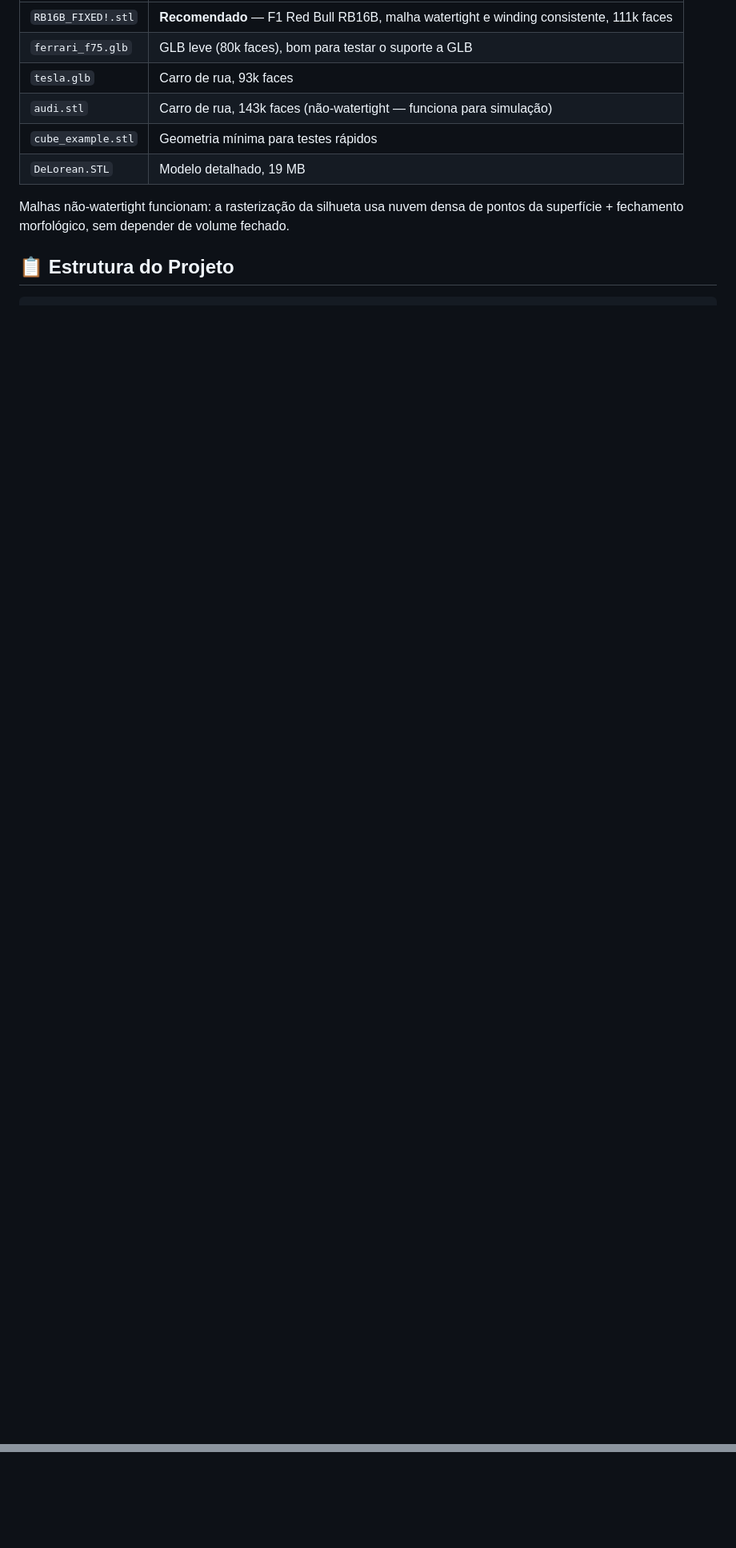
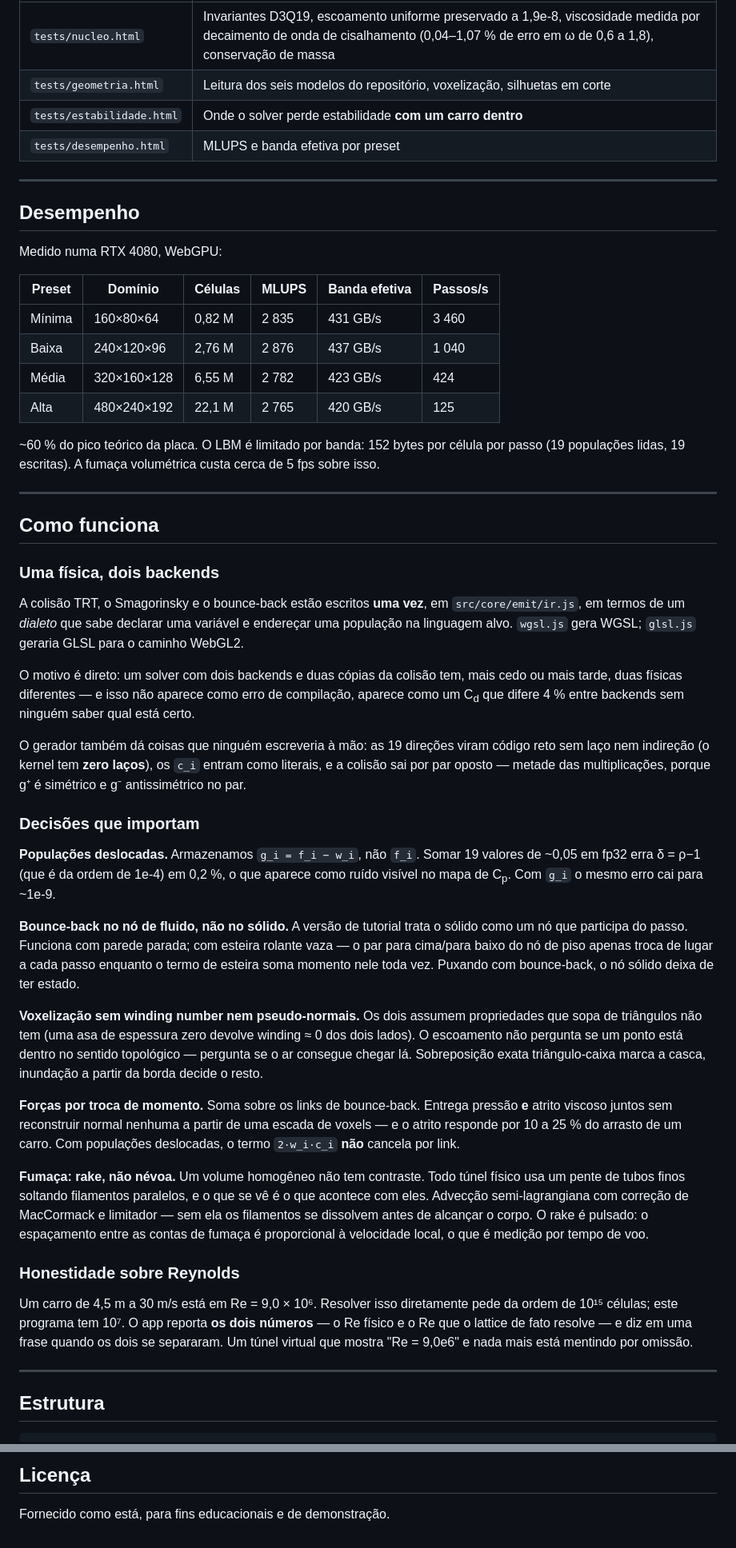
Before and after one commit to ceschmiedel/CFD_, a Markdown page: README.md, 2 parts joined by grey strips. Shown at 80% size. Rendered like a GitHub page; blank space fills up the shorter version.

````diff
--- a/README.md
+++ b/README.md
@@ -81,14 +63,88 @@ Abra o navegador em `http://localhost:8501`.
 |---|---|
-| `RB16B_FIXED!.stl` | **Recomendado** — F1 Red Bull RB16B, malha watertight e winding consistente, 111k faces |
-| `ferrari_f75.glb` | GLB leve (80k faces), bom para testar o suporte a GLB |
-| `tesla.glb` | Carro de rua, 93k faces |
-| `audi.stl` | Carro de rua, 143k faces (não-watertight — funciona para simulação) |
-| `cube_example.stl` | Geometria mínima para testes rápidos |
-| `DeLorean.STL` | Modelo detalhado, 19 MB |
+| `tests/nucleo.html` | Invariantes D3Q19, escoamento uniforme preservado a 1,9e-8, viscosidade medida por decaimento de onda de cisalhamento (0,04–1,07 % de erro em ω de 0,6 a 1,8), conservação de massa |
+| `tests/geometria.html` | Leitura dos seis modelos do repositório, voxelização, silhuetas em corte |
+| `tests/estabilidade.html` | Onde o solver perde estabilidade **com um carro dentro** |
+| `tests/desempenho.html` | MLUPS e banda efetiva por preset |
 
-Malhas não-watertight funcionam: a rasterização da silhueta usa nuvem densa de
-pontos da superfície + fechamento morfológico, sem depender de volume fechado.
+---
 
-## 📋 Estrutura do Projeto
+## Desempenho
+
+Medido numa RTX 4080, WebGPU:
+
+| Preset | Domínio | Células | MLUPS | Banda efetiva | Passos/s |
+|---|---|---|---|---|---|
+| Mínima | 160×80×64 | 0,82 M | 2 835 | 431 GB/s | 3 460 |
+| Baixa | 240×120×96 | 2,76 M | 2 876 | 437 GB/s | 1 040 |
+| Média | 320×160×128 | 6,55 M | 2 782 | 423 GB/s | 424 |
+| Alta | 480×240×192 | 22,1 M | 2 765 | 420 GB/s | 125 |
+
+~60 % do pico teórico da placa. O LBM é limitado por banda: 152 bytes por
+célula por passo (19 populações lidas, 19 escritas). A fumaça volumétrica custa
+cerca de 5 fps sobre isso.
+
+---
+
+## Como funciona
+
+### Uma física, dois backends
+
+A colisão TRT, o Smagorinsky e o bounce-back estão escritos **uma vez**, em
+`src/core/emit/ir.js`, em termos de um *dialeto* que sabe declarar uma variável
+e endereçar uma população na linguagem alvo. `wgsl.js` gera WGSL; `glsl.js`
+geraria GLSL para o caminho WebGL2.
+
+O motivo é direto: um solver com dois backends e duas cópias da colisão tem,
+mais cedo ou mais tarde, duas físicas diferentes — e isso não aparece como erro
+de compilação, aparece como um C<sub>d</sub> que difere 4 % entre backends sem
+ninguém saber qual está certo.
+
+O gerador também dá coisas que ninguém escreveria à mão: as 19 direções viram
+código reto sem laço nem indireção (o kernel tem **zero laços**), os `c_i`
+entram como literais, e a colisão sai por par oposto — metade das
+multiplicações, porque g⁺ é simétrico e g⁻ antissimétrico no par.
+
+### Decisões que importam
+
+**Populações deslocadas.** Armazenamos `g_i = f_i − w_i`, não `f_i`. Somar 19
+valores de ~0,05 em fp32 erra δ = ρ−1 (que é da ordem de 1e-4) em 0,2 %, o que
+aparece como ruído visível no mapa de C<sub>p</sub>. Com `g_i` o mesmo erro cai
+para ~1e-9.
+
+**Bounce-back no nó de fluido, não no sólido.** A versão de tutorial trata o
+sólido como um nó que participa do passo. Funciona com parede parada; com
+esteira rolante vaza — o par para cima/para baixo do nó de piso apenas troca de
+lugar a cada passo enquanto o termo de esteira soma momento nele toda vez.
+Puxando com bounce-back, o nó sólido deixa de ter estado.
+
+**Voxelização sem winding number nem pseudo-normais.** Os dois assumem
+propriedades que sopa de triângulos não tem (uma asa de espessura zero devolve
+winding ≈ 0 dos dois lados). O escoamento não pergunta se um ponto está dentro
+no sentido topológico — pergunta se o ar consegue chegar lá. Sobreposição exata
+triângulo-caixa marca a casca, inundação a partir da borda decide o resto.
+
+**Forças por troca de momento.** Soma sobre os links de bounce-back. Entrega
+pressão **e** atrito viscoso juntos sem reconstruir normal nenhuma a partir de
+uma escada de voxels — e o atrito responde por 10 a 25 % do arrasto de um
+carro. Com populações deslocadas, o termo `2·w_i·c_i` **não** cancela por link.
+
+**Fumaça: rake, não névoa.** Um volume homogêneo não tem contraste. Todo túnel
+físico usa um pente de tubos finos soltando filamentos paralelos, e o que se vê
+é o que acontece com eles. Advecção semi-lagrangiana com correção de MacCormack
+e limitador — sem ela os filamentos se dissolvem antes de alcançar o corpo. O
+rake é pulsado: o espaçamento entre as contas de fumaça é proporcional à
+velocidade local, o que é medição por tempo de voo.
+
+### Honestidade sobre Reynolds
+
+Um carro de 4,5 m a 30 m/s está em Re = 9,0 × 10⁶. Resolver isso diretamente
+pede da ordem de 10¹⁵ células; este programa tem 10⁷. O app reporta **os dois
+números** — o Re físico e o Re que o lattice de fato resolve — e diz em uma
+frase quando os dois se separaram. Um túnel virtual que mostra "Re = 9,0e6" e
+nada mais está mentindo por omissão.
+
+---
+
+## Estrutura
 
 ```
@@ -150,0 +241,3 @@ Projeto fornecido como está, para fins educacionais e de demonstração.
+## Licença
+
+Fornecido como está, para fins educacionais e de demonstração.
````
Also changed, not shown: other parts of README.md (+127 -111 lines).
